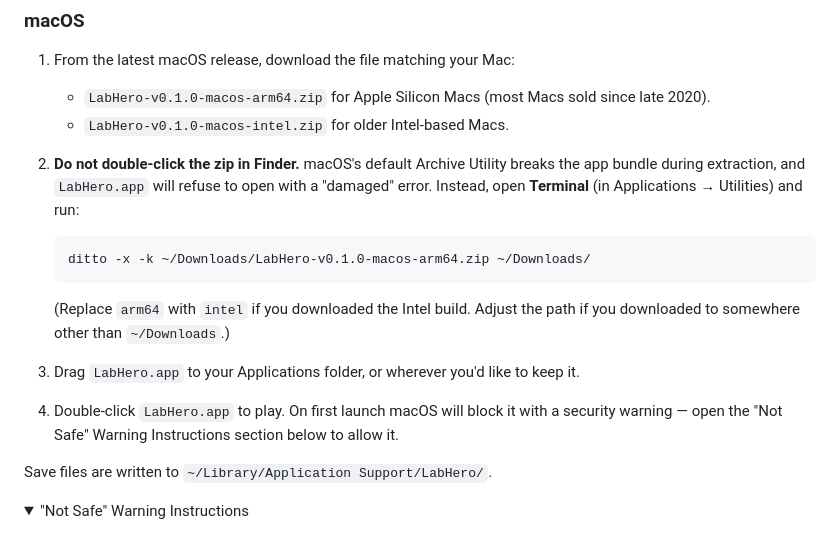
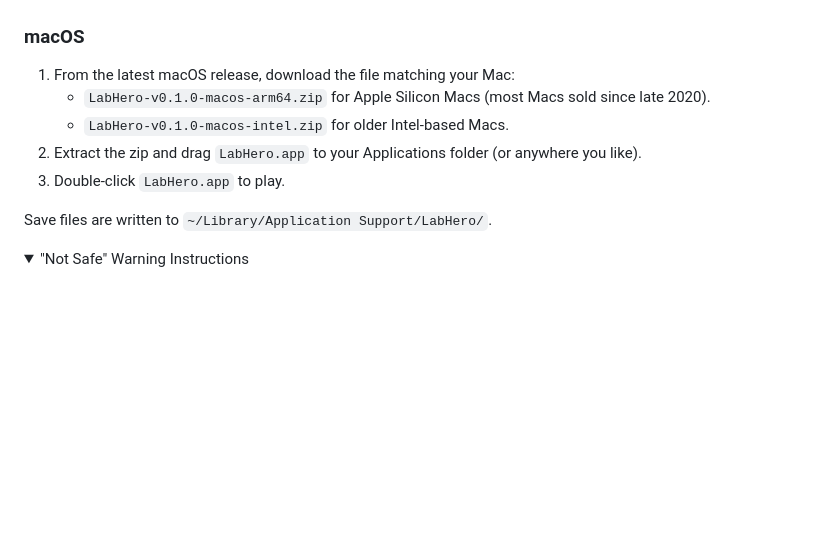
Before and after one commit to mleiras/LabHero, a Markdown page: README.md, the part around the change. Drawn GitHub-style; folded sections open; blank space fills up the shorter version.

Commit message:
Revert "warn users not to double-click the macos zip and document the ditto workaround"
This reverts commit 9afb04560bfac1ba0944796120107f3705df149f.

````diff
--- a/README.md
+++ b/README.md
@@ -37,16 +37,8 @@ Save files are written to `%APPDATA%\LabHero\` so they persist across game updat
 1. From the latest macOS release, download the file matching your Mac:
    - `LabHero-v0.1.0-macos-arm64.zip` for Apple Silicon Macs (most Macs sold since late 2020).
    - `LabHero-v0.1.0-macos-intel.zip` for older Intel-based Macs.
-
-2. **Do not double-click the zip in Finder.** macOS's default Archive Utility breaks the app bundle during extraction, and `LabHero.app` will refuse to open with a "damaged" error. Instead, open **Terminal** (in Applications → Utilities) and run:
-    ```bash
-    ditto -x -k ~/Downloads/LabHero-v0.1.0-macos-arm64.zip ~/Downloads/
-    ```
-    (Replace `arm64` with `intel` if you downloaded the Intel build. Adjust the path if you downloaded to somewhere other than `~/Downloads`.)
-
-3. Drag `LabHero.app` to your Applications folder, or wherever you'd like to keep it.
-
-4. Double-click `LabHero.app` to play. On first launch macOS will block it with a security warning — open the "Not Safe" Warning Instructions section below to allow it.
+2. Extract the zip and drag `LabHero.app` to your Applications folder (or anywhere you like).
+3. Double-click `LabHero.app` to play.
 
 Save files are written to `~/Library/Application Support/LabHero/`.
 
````
